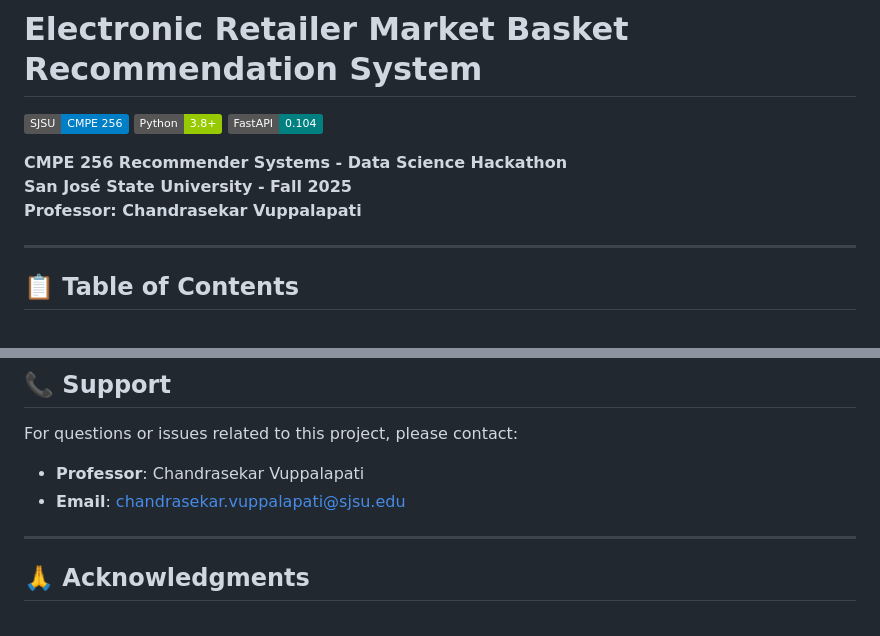
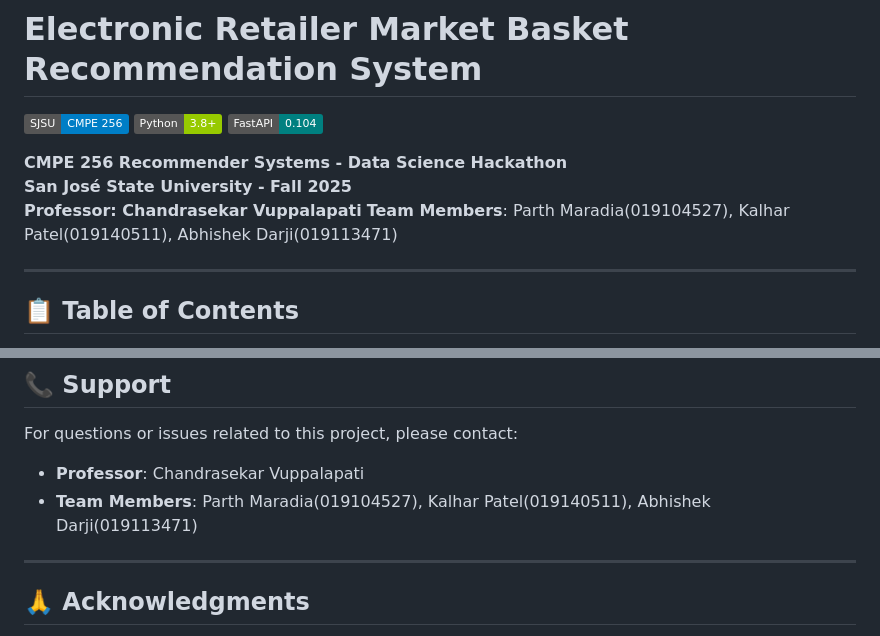
Before and after one commit to Parth0248/market_basket_recommender, a Markdown page: README.md, 2 parts joined by grey strips. Rendered like a GitHub page; badges without logos.

Commit message:
Add team members to README.md

```diff
--- a/README.md
+++ b/README.md
@@ -7,6 +7,7 @@
 **CMPE 256 Recommender Systems - Data Science Hackathon**
 **San José State University - Fall 2025**
 **Professor: Chandrasekar Vuppalapati**
+**Team Members**: Parth Maradia(019104527), Kalhar Patel(019140511), Abhishek Darji(019113471)
 
 ---
 
@@ -523,7 +525,7 @@ This project is developed for academic purposes as part of CMPE 256 coursework a
 
 For questions or issues related to this project, please contact:
 - **Professor**: Chandrasekar Vuppalapati
-- **Email**: chandrasekar.vuppalapati@sjsu.edu
+- **Team Members**: Parth Maradia(019104527), Kalhar Patel(019140511), Abhishek Darji(019113471)
 
 ---
 
```
Also changed, not shown: other parts of README.md (+1 -0 lines).
